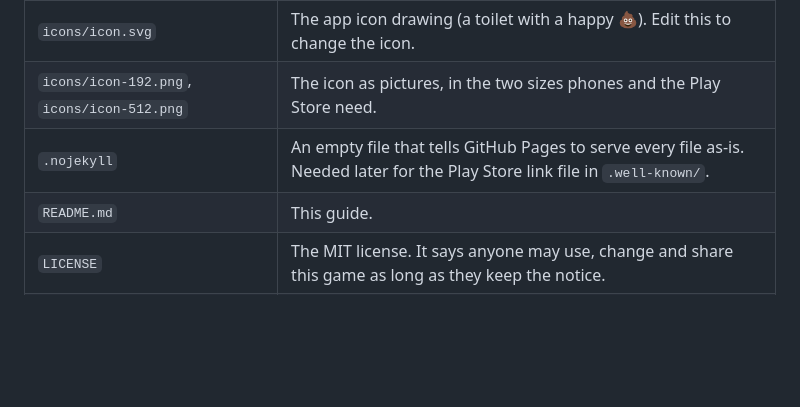
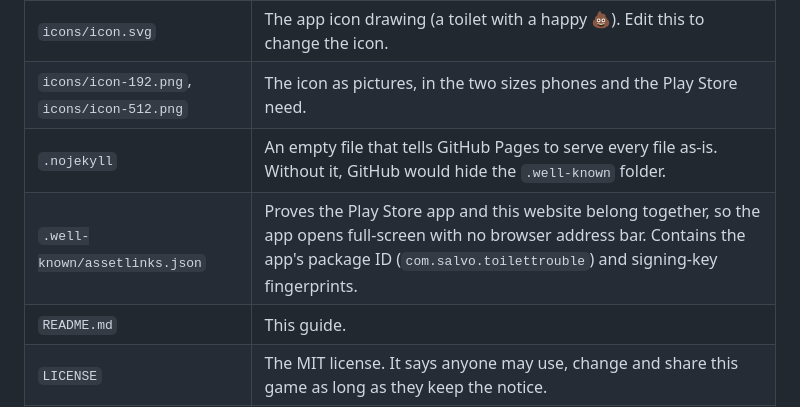
Before and after one commit to canirmal45-star/canirmal45-star.github.io, a Markdown page: README.md, the part around the change. Rendered like a GitHub page; blank space fills up the shorter version.

```diff
--- a/README.md
+++ b/README.md
@@ -53,7 +53,8 @@ That's it. Nothing to install.
 | `sw.js` | The "service worker". Saves the game's files so it works offline once installed. Only runs on a website, not when you double-click. |
 | `icons/icon.svg` | The app icon drawing (a toilet with a happy 💩). Edit this to change the icon. |
 | `icons/icon-192.png`, `icons/icon-512.png` | The icon as pictures, in the two sizes phones and the Play Store need. |
-| `.nojekyll` | An empty file that tells GitHub Pages to serve every file as-is. Needed later for the Play Store link file in `.well-known/`. |
+| `.nojekyll` | An empty file that tells GitHub Pages to serve every file as-is. Without it, GitHub would hide the `.well-known` folder. |
+| `.well-known/assetlinks.json` | Proves the Play Store app and this website belong together, so the app opens full-screen with no browser address bar. Contains the app's package ID (`com.salvo.toilettrouble`) and signing-key fingerprints. |
 | `README.md` | This guide. |
 | `LICENSE` | The MIT license. It says anyone may use, change and share this game as long as they keep the notice. |
 | `fruit-fall.html` | The original one-file version of the game, kept as a backup. Safe to delete. |
```
